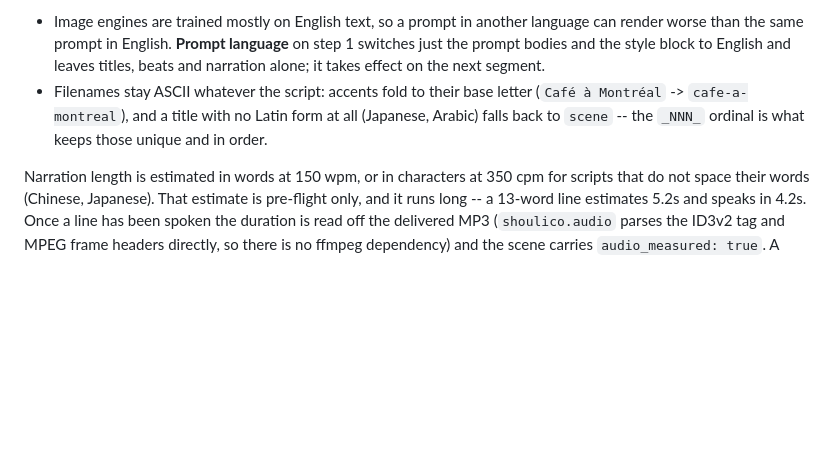
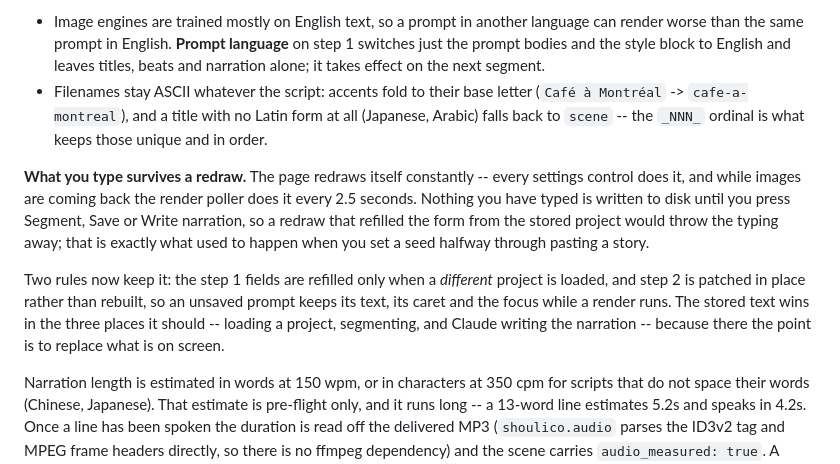
Before and after one commit to Shallako/PoC, a Markdown page: README.md, the part around one of its changes. Drawn GitHub-style; blank space fills up the shorter version.

Commit message:
Give stopping its own section, and say what survives a redraw
The cancel documentation went in as a subsection and landed under Character
consistency, which has nothing to do with it. Promoted to a section of its
own so it is findable in the heading list.

Also documents the redraw rule the last two commits established: the page
redraws constantly -- every settings control, and the render poller every
2.5 seconds -- and nothing is on disk until you press Segment, Save or
Write narration, so what is typed has to survive it. That is user-visible
behaviour and was nowhere in the README.

Co-Authored-By: Claude Opus 5 <noreply@anthropic.com>

```diff
--- a/README.md
+++ b/README.md
@@ -313,6 +313,20 @@ language they wrote in. Two consequences worth knowing:
   (Japanese, Arabic) falls back to `scene` -- the `_NNN_` ordinal is what keeps
   those unique and in order.
 
+**What you type survives a redraw.** The page redraws itself constantly -- every
+settings control does it, and while images are coming back the render poller
+does it every 2.5 seconds. Nothing you have typed is written to disk until you
+press Segment, Save or Write narration, so a redraw that refilled the form from
+the stored project would throw the typing away; that is exactly what used to
+happen when you set a seed halfway through pasting a story.
+
+Two rules now keep it: the step 1 fields are refilled only when a *different*
+project is loaded, and step 2 is patched in place rather than rebuilt, so an
+unsaved prompt keeps its text, its caret and the focus while a render runs. The
+stored text wins in the three places it should -- loading a project, segmenting,
+and Claude writing the narration -- because there the point is to replace what is
+on screen.
+
 Narration length is estimated in words at 150 wpm, or in characters at 350 cpm for
 scripts that do not space their words (Chinese, Japanese). That estimate is
 pre-flight only, and it runs long -- a 13-word line estimates 5.2s and speaks in
```
Also changed, not shown: other parts of README.md (+1 -1 lines).
